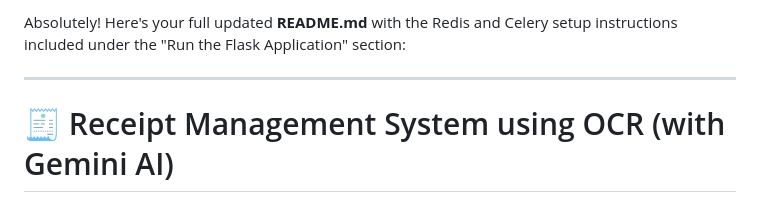
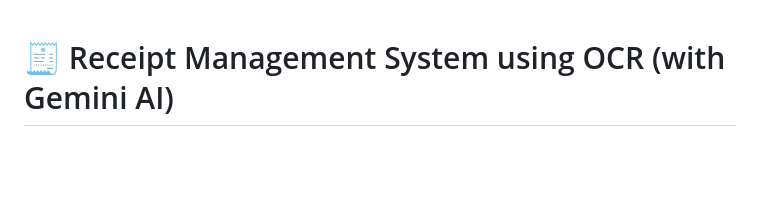
Before and after one commit to development-dynamic-lab/Receipt-Management-System-OCR, a Markdown page: README.md, the part around the change. Rendered like a GitHub page; blank space fills up the shorter version.

```diff
--- a/README.md
+++ b/README.md
@@ -1,7 +1,3 @@
-Absolutely! Here's your full updated **README.md** with the Redis and Celery setup instructions included under the "Run the Flask Application" section:
-
----
-
 # 🧾 Receipt Management System using OCR (with Gemini AI)
 
 The **Receipt Management System** is a full-stack web application that allows users to **sign up, log in, and upload receipts for analysis**. A key feature of this system is its integration with **Google's Gemini AI** for **Optical Character Recognition (OCR)** — enabling users to extract and manage receipt data efficiently from uploaded images.
```
